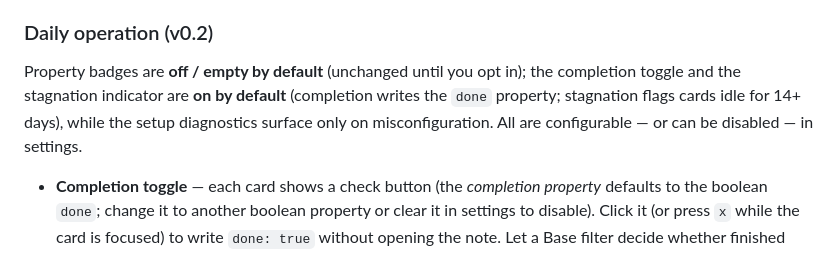
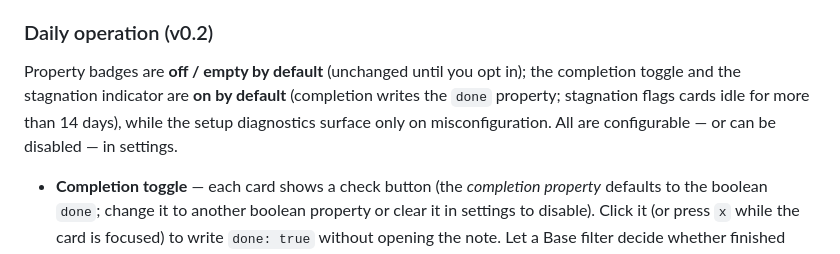
Before and after one commit to nakaba-lab/eisenhower-bases-view, a Markdown page: README.md, the part around the change. Rendered like a GitHub page.

Commit message:
docs(completion): 滞留境界表記と要件定義書の変更履歴を是正（レビュー R3）
多角的レビュー第3ラウンドで確定した doc-accuracy 指摘に対応（挙動変更なし）。

- README(EN): R2 で追記した滞留の既定説明「14+ days」が境界を 1 日過大表現していた
  （logic は days > 14＝ちょうど 14 日はセーフ・15 日以上で滞留）。同ファイル下部の詳細
  （"longer than a threshold (14 days)"）とも矛盾していたため「more than 14 days」へ是正。
- docs/要件定義書.md: 8a38213 が F10 主要機能行（既定 opt-in→有効）を改訂したのに §10 変更履歴に
  対応行が無く、仕様表と履歴が同一文書内で食い違っていた。2026-07-14 付で既定反転＋移行 semantics を
  記録する履歴行を追記（過去の記録である 2026-07-10 の opt-in 行はそのまま保持）。

Co-Authored-By: Claude Opus 4.8 (1M context) <noreply@anthropic.com>
Claude-Session: https://claude.ai/code/session_01NmwVSa4TqsH1HBC2sGwYKb

```diff
--- a/README.md
+++ b/README.md
@@ -22,7 +22,7 @@ _The interface language follows Obsidian automatically, or can be forced to Engl
 
 ### Daily operation (v0.2)
 
-Property badges are **off / empty by default** (unchanged until you opt in); the completion toggle and the stagnation indicator are **on by default** (completion writes the `done` property; stagnation flags cards idle for 14+ days), while the setup diagnostics surface only on misconfiguration. All are configurable — or can be disabled — in settings.
+Property badges are **off / empty by default** (unchanged until you opt in); the completion toggle and the stagnation indicator are **on by default** (completion writes the `done` property; stagnation flags cards idle for more than 14 days), while the setup diagnostics surface only on misconfiguration. All are configurable — or can be disabled — in settings.
 
 - **Completion toggle** — each card shows a check button (the *completion property* defaults to the boolean `done`; change it to another boolean property or clear it in settings to disable). Click it (or press `x` while the card is focused) to write `done: true` without opening the note. Let a Base filter decide whether finished notes disappear: add **`done != true`** to the Base and completed cards drop out automatically; if you keep them, the "dim completed notes" option marks them instead. Toggling flips completion on/off, and the last toggle can be reverted with the same **Undo** as a drag. Cards whose completion property holds a non-boolean value (e.g. a date) disable the check to protect the existing value.
 - **Property badges** — show up to 3 read-only badges (due date, tags, project, …) under each card title, chosen per view (with a settings default). Because they're read-only, `formula` and `file.*` properties can be shown too. An optional toggle emphasizes due-like values (`YYYY-MM-DD` on or before today).
```
Also changed, not shown: docs/要件定義書.md (+1 -0 lines).
